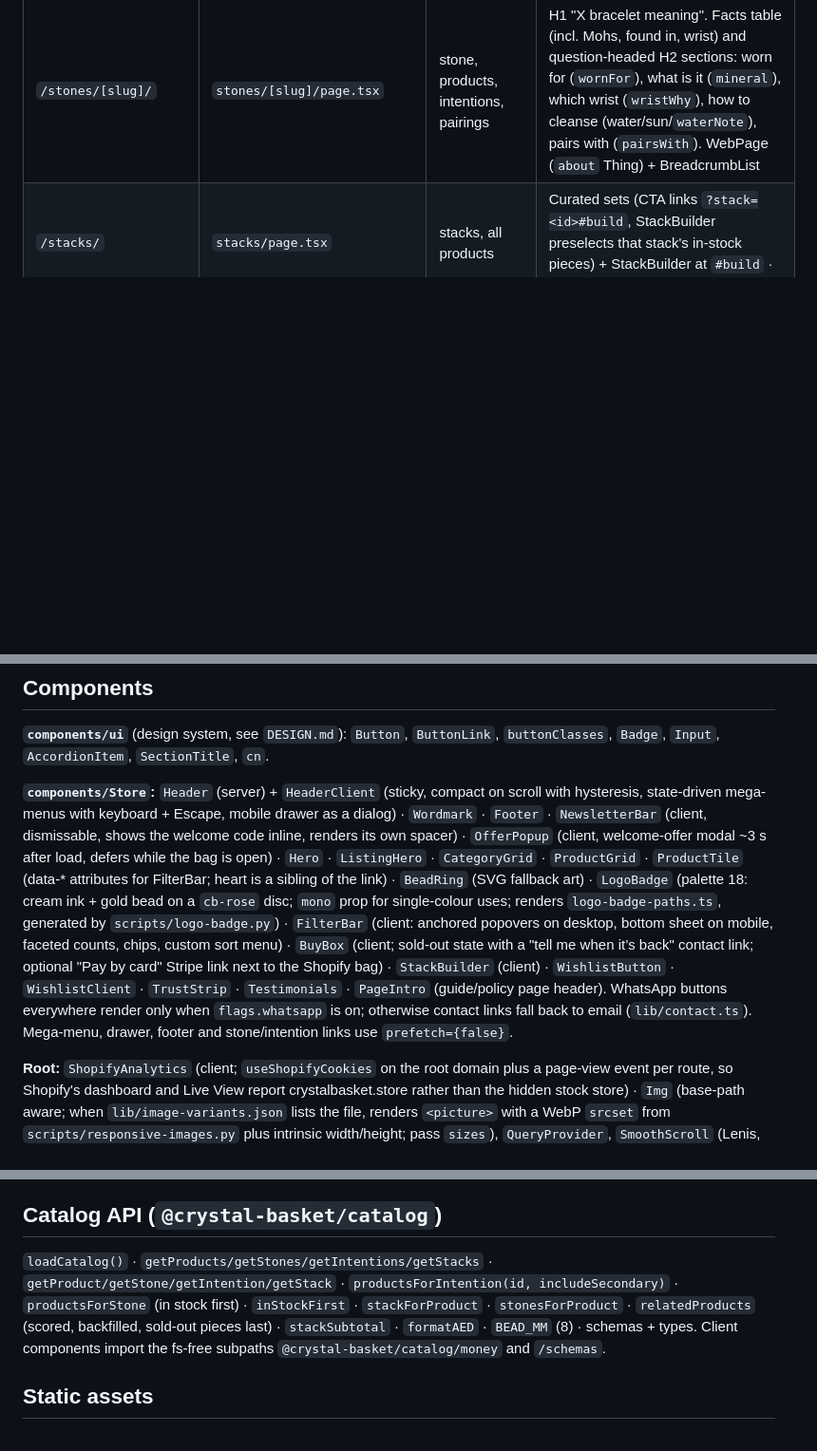
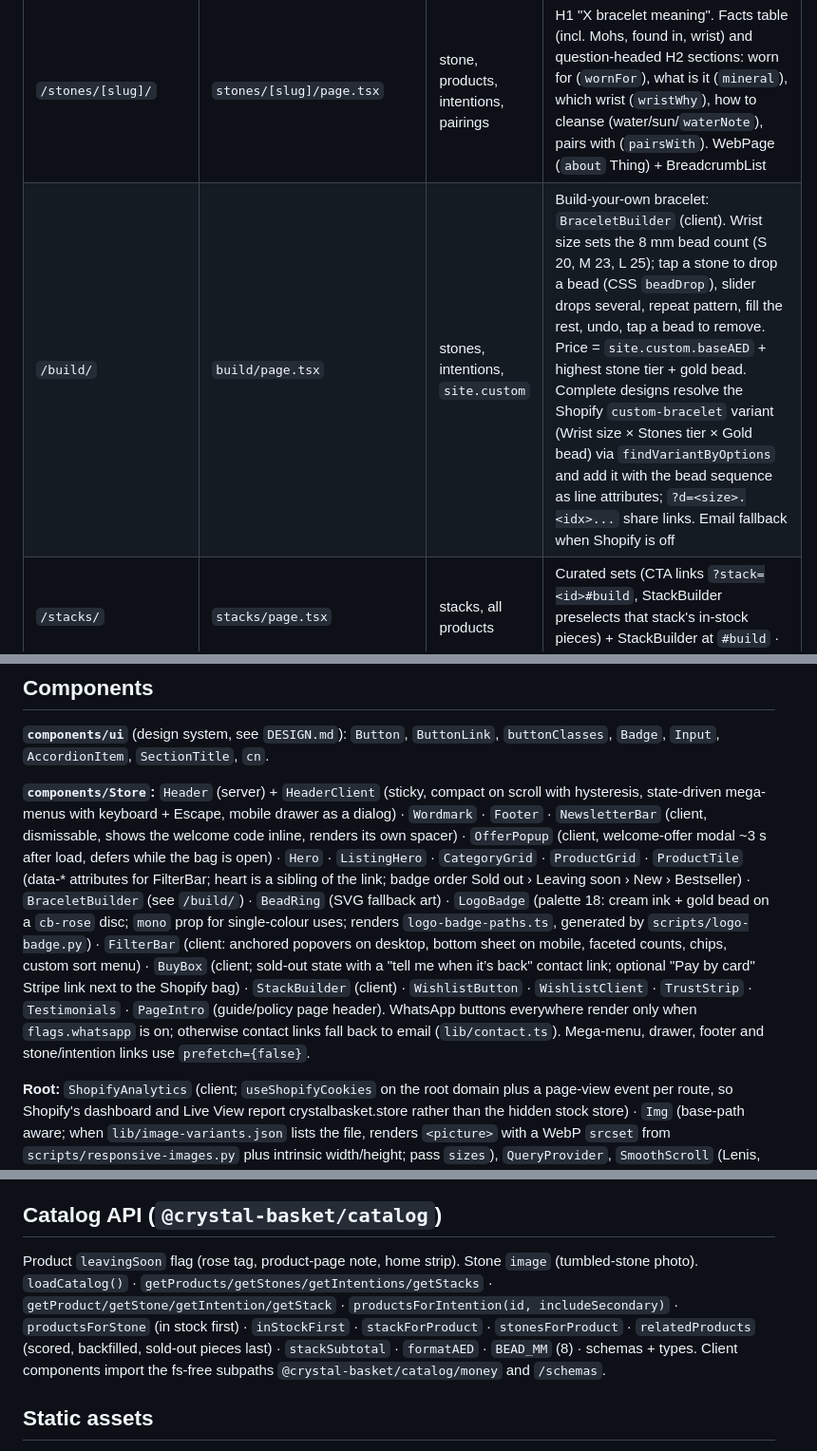
Before and after one commit to yegorkonyakhin2505-pixel/crystal-basket, a Markdown page: PLATFORM.md, 3 parts joined by grey strips. Shown at 95% size. Rendered like a GitHub page; blank space fills up the shorter version.

Commit message:
docs: builder, leaving-soon stock, stone photos, sender-email and pricing follow-ups
Co-Authored-By: Claude Fable 5.1 <noreply@anthropic.com>

```diff
--- a/PLATFORM.md
+++ b/PLATFORM.md
@@ -20,6 +20,7 @@
 | `/intentions/[slug]/` | `intentions/[slug]/page.tsx` | primary + secondary products, curated `stones`, stack | Stone chips from the intention's curated list; grids in stock first; sleep shows the "also worn for" pieces as the main grid. Guide: "What is a … crystal bracelet?" (`definition`), which wrist, stone table, intention FAQ as h3, link to its stack (`/stacks/?stack=<id>#build`). CollectionPage + BreadcrumbList |
 | `/stones/` | `stones/page.tsx` | stones | Tumbled-stone photo tiles (`public/images/stones/<id>.jpg`, gradient sphere fallback) + "16 stones at a glance" table (worn for, chakra, wrist, water, sun, Mohs) · H1 "Crystal meanings" · CollectionPage + BreadcrumbList |
 | `/stones/[slug]/` | `stones/[slug]/page.tsx` | stone, products, intentions, pairings | H1 "X bracelet meaning". Facts table (incl. Mohs, found in, wrist) and question-headed H2 sections: worn for (`wornFor`), what is it (`mineral`), which wrist (`wristWhy`), how to cleanse (water/sun/`waterNote`), pairs with (`pairsWith`). WebPage (`about` Thing) + BreadcrumbList |
+| `/build/` | `build/page.tsx` | stones, intentions, `site.custom` | Build-your-own bracelet: `BraceletBuilder` (client). Wrist size sets the 8 mm bead count (S 20, M 23, L 25); tap a stone to drop a bead (CSS `beadDrop`), slider drops several, repeat pattern, fill the rest, undo, tap a bead to remove. Price = `site.custom.baseAED` + highest stone tier + gold bead. Complete designs resolve the Shopify `custom-bracelet` variant (Wrist size × Stones tier × Gold bead) via `findVariantByOptions` and add it with the bead sequence as line attributes; `?d=<size>.<idx>...` share links. Email fallback when Shopify is off |
 | `/stacks/` | `stacks/page.tsx` | stacks, all products | Curated sets (CTA links `?stack=<id>#build`, StackBuilder preselects that stack's in-stock pieces) + StackBuilder at `#build` · CollectionPage + BreadcrumbList |
 | `/about/`, `/size-guide/`, `/care/`, `/faq/`, `/disclaimer/` | same-named folders | static | `PageIntro` header: descriptive H1 in label caps, display tagline, "Last reviewed" from git. Question H2s. `/faq/` renders `lib/faq.ts` with h3 questions, follow-up links and FAQPage JSON-LD; the disclaimer opens with a plain-English line |
 | `/delivery/`, `/returns/`, `/contact/`, `/privacy/` | same-named folders | `site.ts` | Policy pages, factual only: 25 AED / free over 250 AED / 1–2 working days / COD; 14-day size exchange, refunds case by case, free restring; email + Instagram (+ WhatsApp when `flags.whatsapp`); Shopify/Stripe/localStorage data use. BreadcrumbList |
@@ -32,7 +33,7 @@
 
 **`components/ui`** (design system, see `DESIGN.md`): `Button`, `ButtonLink`, `buttonClasses`, `Badge`, `Input`, `AccordionItem`, `SectionTitle`, `cn`.
 
-**`components/Store`:** `Header` (server) + `HeaderClient` (sticky, compact on scroll with hysteresis, state-driven mega-menus with keyboard + Escape, mobile drawer as a dialog) · `Wordmark` · `Footer` · `NewsletterBar` (client, dismissable, shows the welcome code inline, renders its own spacer) · `OfferPopup` (client, welcome-offer modal ~3 s after load, defers while the bag is open) · `Hero` · `ListingHero` · `CategoryGrid` · `ProductGrid` · `ProductTile` (data-* attributes for FilterBar; heart is a sibling of the link) · `BeadRing` (SVG fallback art) · `LogoBadge` (palette 18: cream ink + gold bead on a `cb-rose` disc; `mono` prop for single-colour uses; renders `logo-badge-paths.ts`, generated by `scripts/logo-badge.py`) · `FilterBar` (client: anchored popovers on desktop, bottom sheet on mobile, faceted counts, chips, custom sort menu) · `BuyBox` (client; sold-out state with a "tell me when it’s back" contact link; optional "Pay by card" Stripe link next to the Shopify bag) · `StackBuilder` (client) · `WishlistButton` · `WishlistClient` · `TrustStrip` · `Testimonials` · `PageIntro` (guide/policy page header). WhatsApp buttons everywhere render only when `flags.whatsapp` is on; otherwise contact links fall back to email (`lib/contact.ts`). Mega-menu, drawer, footer and stone/intention links use `prefetch={false}`.
+**`components/Store`:** `Header` (server) + `HeaderClient` (sticky, compact on scroll with hysteresis, state-driven mega-menus with keyboard + Escape, mobile drawer as a dialog) · `Wordmark` · `Footer` · `NewsletterBar` (client, dismissable, shows the welcome code inline, renders its own spacer) · `OfferPopup` (client, welcome-offer modal ~3 s after load, defers while the bag is open) · `Hero` · `ListingHero` · `CategoryGrid` · `ProductGrid` · `ProductTile` (data-* attributes for FilterBar; heart is a sibling of the link; badge order Sold out › Leaving soon › New › Bestseller) · `BraceletBuilder` (see `/build/`) · `BeadRing` (SVG fallback art) · `LogoBadge` (palette 18: cream ink + gold bead on a `cb-rose` disc; `mono` prop for single-colour uses; renders `logo-badge-paths.ts`, generated by `scripts/logo-badge.py`) · `FilterBar` (client: anchored popovers on desktop, bottom sheet on mobile, faceted counts, chips, custom sort menu) · `BuyBox` (client; sold-out state with a "tell me when it’s back" contact link; optional "Pay by card" Stripe link next to the Shopify bag) · `StackBuilder` (client) · `WishlistButton` · `WishlistClient` · `TrustStrip` · `Testimonials` · `PageIntro` (guide/policy page header). WhatsApp buttons everywhere render only when `flags.whatsapp` is on; otherwise contact links fall back to email (`lib/contact.ts`). Mega-menu, drawer, footer and stone/intention links use `prefetch={false}`.
 
 **Root:** `ShopifyAnalytics` (client; `useShopifyCookies` on the root domain plus a page-view event per route, so Shopify's dashboard and Live View report crystalbasket.store rather than the hidden stock store) · `Img` (base-path aware; when `lib/image-variants.json` lists the file, renders `<picture>` with a WebP `srcset` from `scripts/responsive-images.py` plus intrinsic width/height; pass `sizes`), `QueryProvider`, `SmoothScroll` (Lenis, nested scroll allowed; dialogs carry `data-lenis-prevent`; pins each client-side navigation to the top, keeps the browser's position on back/forward), `ScrollReveal` (re-attaches on route change and DOM mutations).
 
@@ -44,7 +45,7 @@
 
 ## Catalog API (`@crystal-basket/catalog`)
 
-`loadCatalog()` · `getProducts/getStones/getIntentions/getStacks` · `getProduct/getStone/getIntention/getStack` · `productsForIntention(id, includeSecondary)` · `productsForStone` (in stock first) · `inStockFirst` · `stackForProduct` · `stonesForProduct` · `relatedProducts` (scored, backfilled, sold-out pieces last) · `stackSubtotal` · `formatAED` · `BEAD_MM` (8) · schemas + types. Client components import the fs-free subpaths `@crystal-basket/catalog/money` and `/schemas`.
+Product `leavingSoon` flag (rose tag, product-page note, home strip). Stone `image` (tumbled-stone photo). `loadCatalog()` · `getProducts/getStones/getIntentions/getStacks` · `getProduct/getStone/getIntention/getStack` · `productsForIntention(id, includeSecondary)` · `productsForStone` (in stock first) · `inStockFirst` · `stackForProduct` · `stonesForProduct` · `relatedProducts` (scored, backfilled, sold-out pieces last) · `stackSubtotal` · `formatAED` · `BEAD_MM` (8) · schemas + types. Client components import the fs-free subpaths `@crystal-basket/catalog/money` and `/schemas`.
 
 ## Static assets
 
```
Also changed, not shown: other parts of PLATFORM.md (+1 -1 lines), NEEDED.md (+2 -0 lines), docs/LAUNCH.md (+3 -0 lines).
